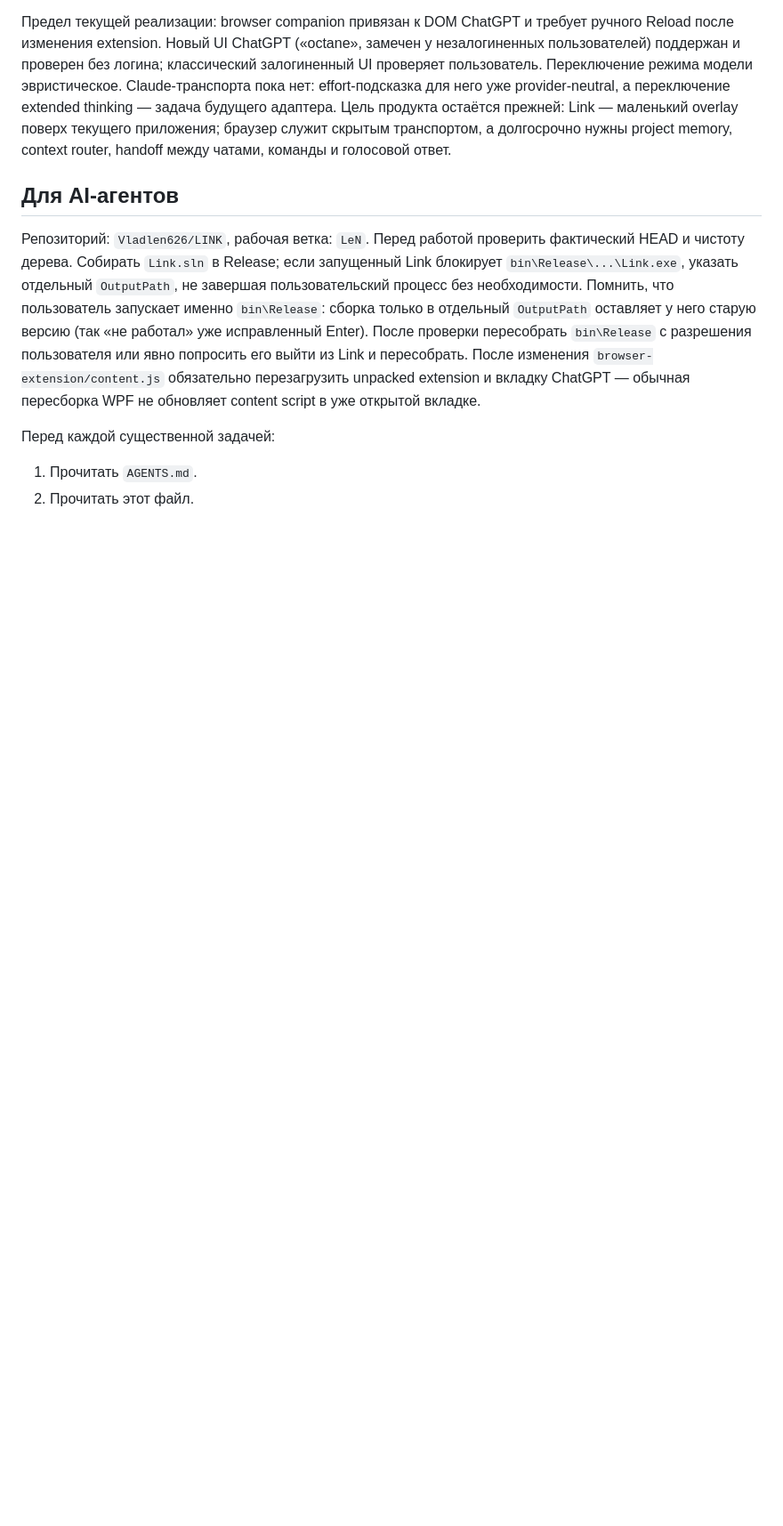
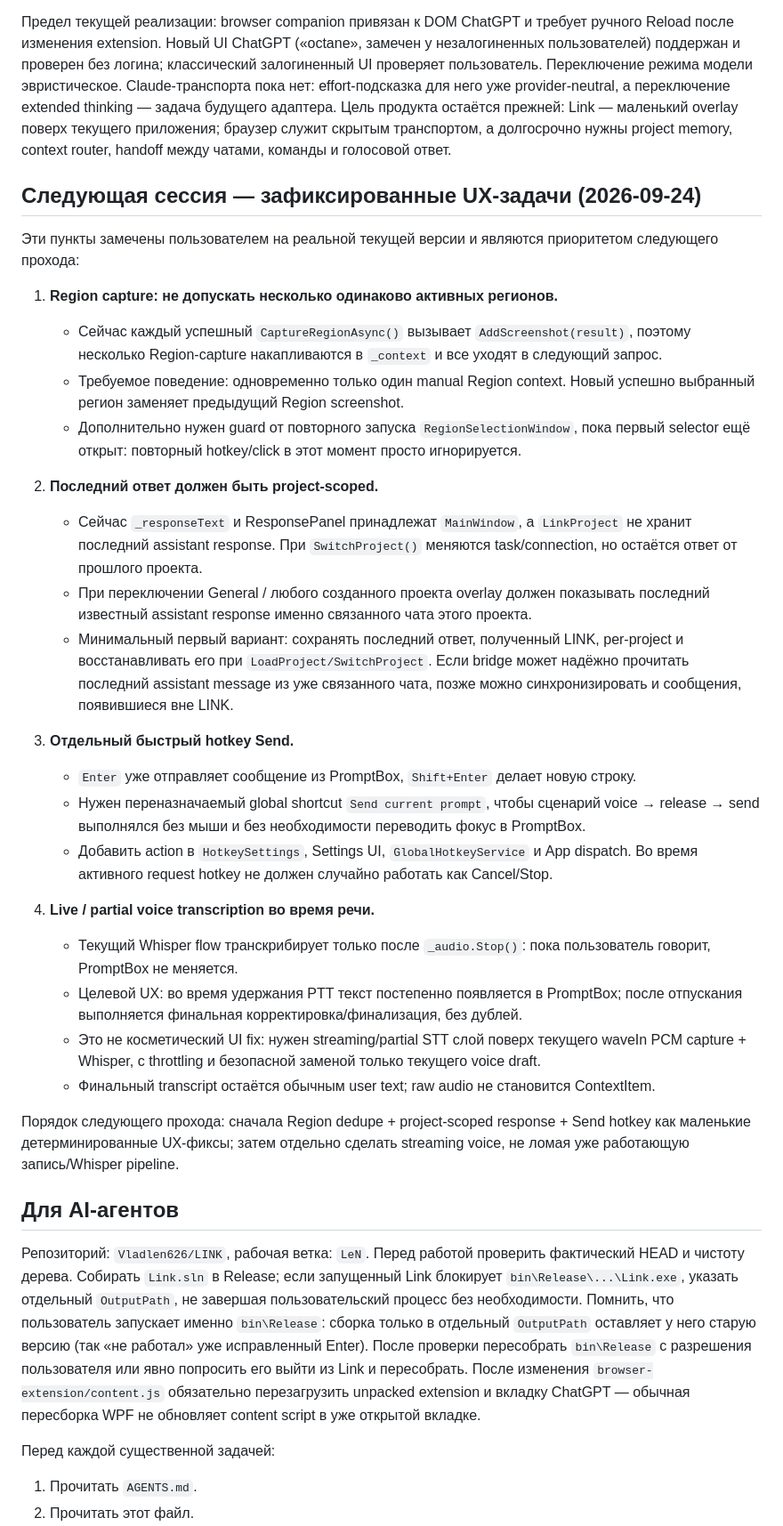
Before and after one commit to Vladlen626/LINK, a Markdown page: PROJECT_CONTEXT.md, the part around the change. Shown at 89% size. Drawn GitHub-style; blank space fills up the shorter version.

Commit message:
docs: record next UX priorities

```diff
--- a/PROJECT_CONTEXT.md
+++ b/PROJECT_CONTEXT.md
@@ -349,6 +349,34 @@ Direct API integration остаётся возможным вторым adapter'
 
 Предел текущей реализации: browser companion привязан к DOM ChatGPT и требует ручного Reload после изменения extension. Новый UI ChatGPT («octane», замечен у незалогиненных пользователей) поддержан и проверен без логина; классический залогиненный UI проверяет пользователь. Переключение режима модели эвристическое. Claude-транспорта пока нет: effort-подсказка для него уже provider-neutral, а переключение extended thinking — задача будущего адаптера. Цель продукта остаётся прежней: Link — маленький overlay поверх текущего приложения; браузер служит скрытым транспортом, а долгосрочно нужны project memory, context router, handoff между чатами, команды и голосовой ответ.
 
+
+## Следующая сессия — зафиксированные UX-задачи (2026-09-24)
+
+Эти пункты замечены пользователем на реальной текущей версии и являются приоритетом следующего прохода:
+
+1. **Region capture: не допускать несколько одинаково активных регионов.**
+   - Сейчас каждый успешный `CaptureRegionAsync()` вызывает `AddScreenshot(result)`, поэтому несколько Region-capture накапливаются в `_context` и все уходят в следующий запрос.
+   - Требуемое поведение: одновременно только один manual Region context. Новый успешно выбранный регион заменяет предыдущий Region screenshot.
+   - Дополнительно нужен guard от повторного запуска `RegionSelectionWindow`, пока первый selector ещё открыт: повторный hotkey/click в этот момент просто игнорируется.
+
+2. **Последний ответ должен быть project-scoped.**
+   - Сейчас `_responseText` и ResponsePanel принадлежат `MainWindow`, а `LinkProject` не хранит последний assistant response. При `SwitchProject()` меняются task/connection, но остаётся ответ от прошлого проекта.
+   - При переключении General / любого созданного проекта overlay должен показывать последний известный assistant response именно связанного чата этого проекта.
+   - Минимальный первый вариант: сохранять последний ответ, полученный LINK, per-project и восстанавливать его при `LoadProject/SwitchProject`. Если bridge может надёжно прочитать последний assistant message из уже связанного чата, позже можно синхронизировать и сообщения, появившиеся вне LINK.
+
+3. **Отдельный быстрый hotkey Send.**
+   - `Enter` уже отправляет сообщение из PromptBox, `Shift+Enter` делает новую строку.
+   - Нужен переназначаемый global shortcut `Send current prompt`, чтобы сценарий voice → release → send выполнялся без мыши и без необходимости переводить фокус в PromptBox.
+   - Добавить action в `HotkeySettings`, Settings UI, `GlobalHotkeyService` и App dispatch. Во время активного request hotkey не должен случайно работать как Cancel/Stop.
+
+4. **Live / partial voice transcription во время речи.**
+   - Текущий Whisper flow транскрибирует только после `_audio.Stop()`: пока пользователь говорит, PromptBox не меняется.
+   - Целевой UX: во время удержания PTT текст постепенно появляется в PromptBox; после отпускания выполняется финальная корректировка/финализация, без дублей.
+   - Это не косметический UI fix: нужен streaming/partial STT слой поверх текущего waveIn PCM capture + Whisper, с throttling и безопасной заменой только текущего voice draft.
+   - Финальный transcript остаётся обычным user text; raw audio не становится ContextItem.
+
+Порядок следующего прохода: сначала Region dedupe + project-scoped response + Send hotkey как маленькие детерминированные UX-фиксы; затем отдельно сделать streaming voice, не ломая уже работающую запись/Whisper pipeline.
+
 ## Для AI-агентов
 
 Репозиторий: `Vladlen626/LINK`, рабочая ветка: `LeN`. Перед работой проверить фактический HEAD и чистоту дерева. Собирать `Link.sln` в Release; если запущенный Link блокирует `bin\Release\...\Link.exe`, указать отдельный `OutputPath`, не завершая пользовательский процесс без необходимости. Помнить, что пользователь запускает именно `bin\Release`: сборка только в отдельный `OutputPath` оставляет у него старую версию (так «не работал» уже исправленный Enter). После проверки пересобрать `bin\Release` с разрешения пользователя или явно попросить его выйти из Link и пересобрать. После изменения `browser-extension/content.js` обязательно перезагрузить unpacked extension и вкладку ChatGPT — обычная пересборка WPF не обновляет content script в уже открытой вкладке.
```
